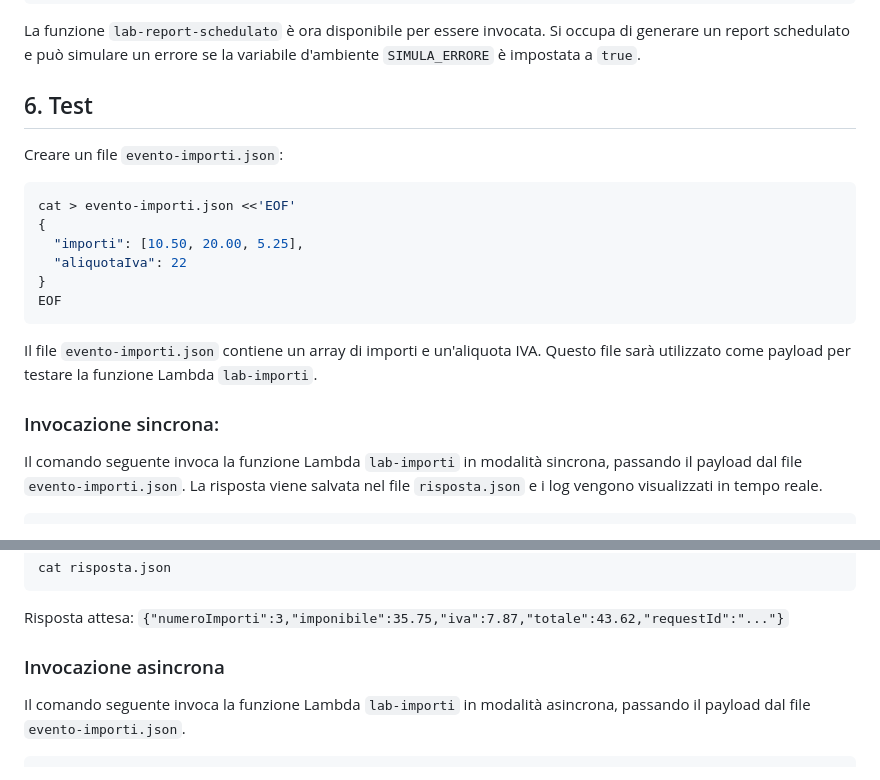
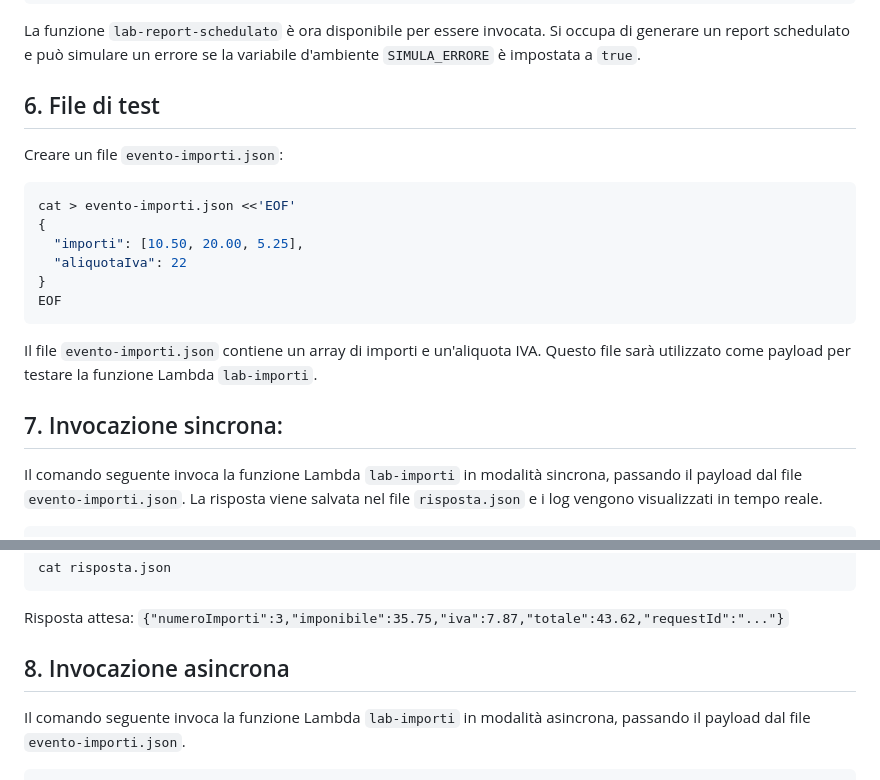
Before and after one commit to marc-etti/lab-aws, a Markdown page: lambda/README.md, 2 parts joined by grey strips. GitHub-like rendering.

````diff
--- a/lambda/README.md
+++ b/lambda/README.md
@@ -81,7 +85,7 @@ aws lambda create-function \
 ```
 La funzione `lab-report-schedulato` è ora disponibile per essere invocata. Si occupa di generare un report schedulato e può simulare un errore se la variabile d'ambiente `SIMULA_ERRORE` è impostata a `true`.
 
-## 6. Test
+## 6. File di test
 Creare un file `evento-importi.json`:
 ```bash
 cat > evento-importi.json <<'EOF'
@@ -93,7 +97,7 @@ EOF
 ```
 Il file `evento-importi.json` contiene un array di importi e un'aliquota IVA. Questo file sarà utilizzato come payload per testare la funzione Lambda `lab-importi`.
 
-### Invocazione sincrona:
+## 7. Invocazione sincrona:
 Il comando seguente invoca la funzione Lambda `lab-importi` in modalità sincrona, passando il payload dal file `evento-importi.json`. La risposta viene salvata nel file `risposta.json` e i log vengono visualizzati in tempo reale.
 ```bash
 aws lambda invoke \
@@ -108,7 +112,7 @@ cat risposta.json
 ```
 Risposta attesa: `{"numeroImporti":3,"imponibile":35.75,"iva":7.87,"totale":43.62,"requestId":"..."}`
 
-### Invocazione asincrona
+## 8. Invocazione asincrona
 Il comando seguente invoca la funzione Lambda `lab-importi` in modalità asincrona, passando il payload dal file `evento-importi.json`.
 ```bash
 aws lambda invoke \
````
Also changed, not shown: other parts of lambda/README.md (+15 -6 lines).
